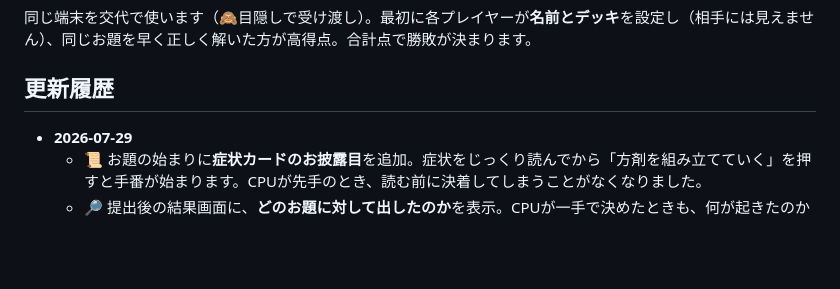
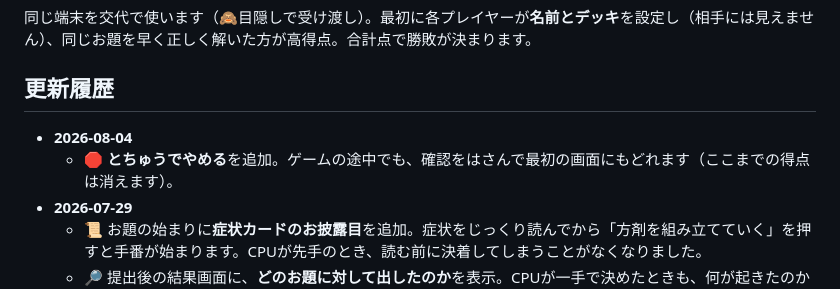
Before and after one commit to renoba6959/kampo-otameshi, a Markdown page: README.md, the part around the change. Rendered like a GitHub page; blank space fills up the shorter version.

Commit message:
更新履歴を追記（2026-08-04）

```diff
--- a/README.md
+++ b/README.md
@@ -34,6 +34,8 @@
 同じ端末を交代で使います（🙈目隠しで受け渡し）。最初に各プレイヤーが**名前とデッキ**を設定し（相手には見えません）、同じお題を早く正しく解いた方が高得点。合計点で勝敗が決まります。
 
 ## 更新履歴
+- **2026-08-04**
+  - 🛑 **とちゅうでやめる**を追加。ゲームの途中でも、確認をはさんで最初の画面にもどれます（ここまでの得点は消えます）。
 - **2026-07-29**
   - 📜 お題の始まりに**症状カードのお披露目**を追加。症状をじっくり読んでから「方剤を組み立てていく」を押すと手番が始まります。CPUが先手のとき、読む前に決着してしまうことがなくなりました。
   - 🔎 提出後の結果画面に、**どのお題に対して出したのか**を表示。CPUが一手で決めたときも、何が起きたのか分かります。
```
